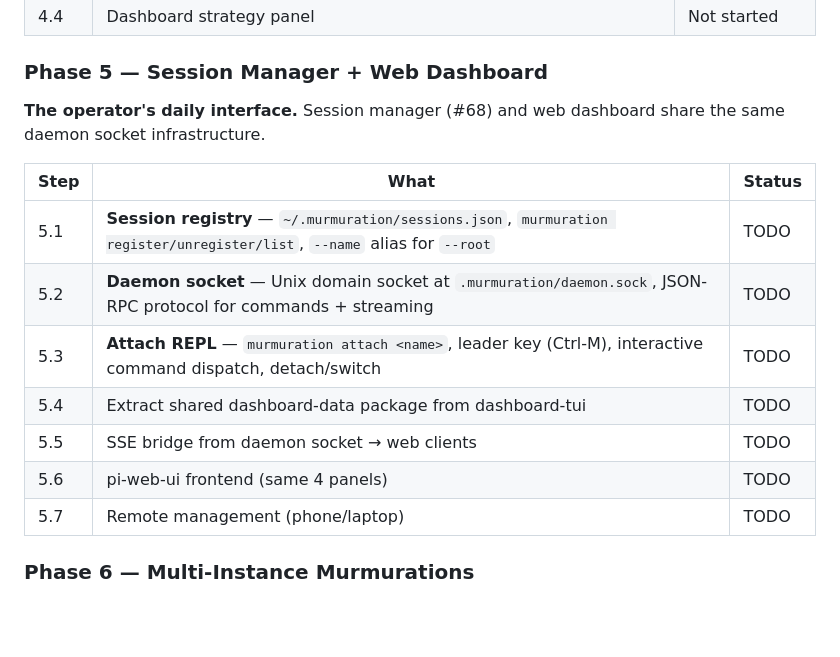
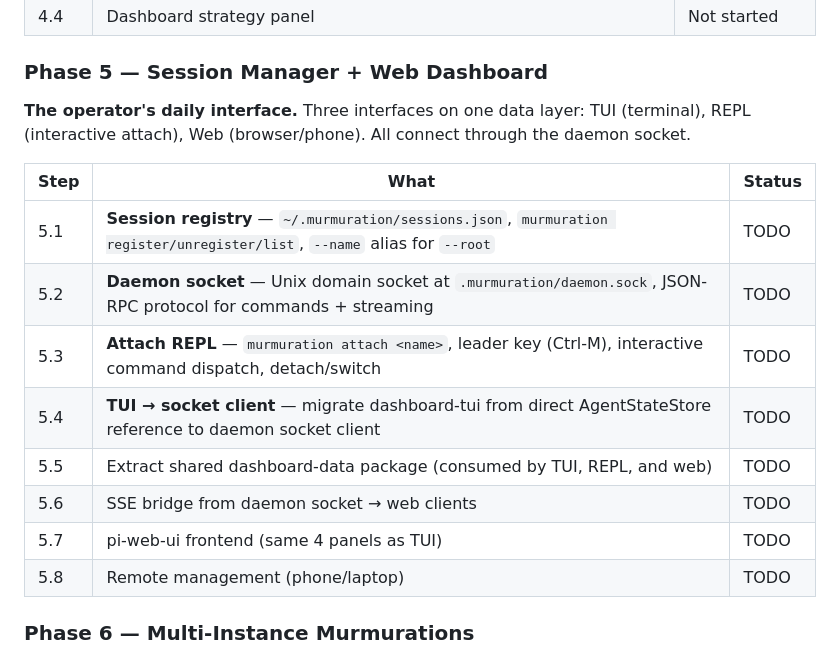
Before and after one commit to murmurations-ai/murmurations-harness, a Markdown page: docs/EXECUTION-PLAN.md, the part around the change. Rendered like a GitHub page; blank space fills up the shorter version.

Commit message:
docs: three interfaces on one data layer — TUI, REPL, Web via daemon socket
Phase 5 updated: TUI migrates from direct AgentStateStore reference
to daemon socket client (step 5.4). All three interfaces (TUI, REPL,
Web) share the same socket + data layer.

Co-Authored-By: Claude Opus 4.6 (1M context) <noreply@anthropic.com>

```diff
--- a/docs/EXECUTION-PLAN.md
+++ b/docs/EXECUTION-PLAN.md
@@ -210,17 +210,18 @@ blocked
 
 ### Phase 5 — Session Manager + Web Dashboard
 
-**The operator's daily interface.** Session manager (#68) and web dashboard share the same daemon socket infrastructure.
+**The operator's daily interface.** Three interfaces on one data layer: TUI (terminal), REPL (interactive attach), Web (browser/phone). All connect through the daemon socket.
 
 | Step | What                                                                                                                       | Status |
 | ---- | -------------------------------------------------------------------------------------------------------------------------- | ------ |
 | 5.1  | **Session registry** — `~/.murmuration/sessions.json`, `murmuration register/unregister/list`, `--name` alias for `--root` | TODO   |
 | 5.2  | **Daemon socket** — Unix domain socket at `.murmuration/daemon.sock`, JSON-RPC protocol for commands + streaming           | TODO   |
 | 5.3  | **Attach REPL** — `murmuration attach <name>`, leader key (Ctrl-M), interactive command dispatch, detach/switch            | TODO   |
-| 5.4  | Extract shared dashboard-data package from dashboard-tui                                                                   | TODO   |
-| 5.5  | SSE bridge from daemon socket → web clients                                                                                | TODO   |
-| 5.6  | pi-web-ui frontend (same 4 panels)                                                                                         | TODO   |
-| 5.7  | Remote management (phone/laptop)                                                                                           | TODO   |
+| 5.4  | **TUI → socket client** — migrate dashboard-tui from direct AgentStateStore reference to daemon socket client              | TODO   |
+| 5.5  | Extract shared dashboard-data package (consumed by TUI, REPL, and web)                                                     | TODO   |
+| 5.6  | SSE bridge from daemon socket → web clients                                                                                | TODO   |
+| 5.7  | pi-web-ui frontend (same 4 panels as TUI)                                                                                  | TODO   |
+| 5.8  | Remote management (phone/laptop)                                                                                           | TODO   |
 
 ### Phase 6 — Multi-Instance Murmurations
 
```
